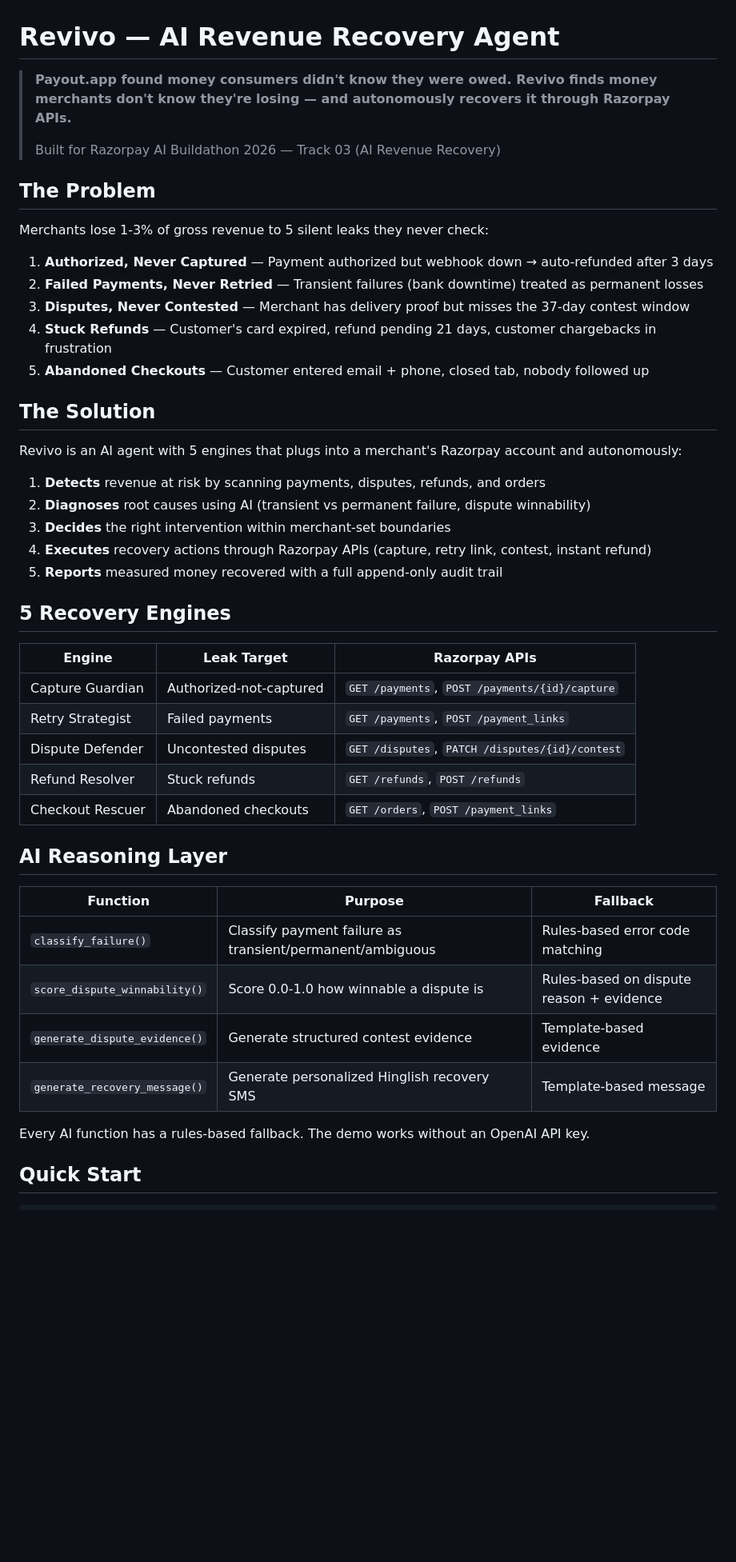
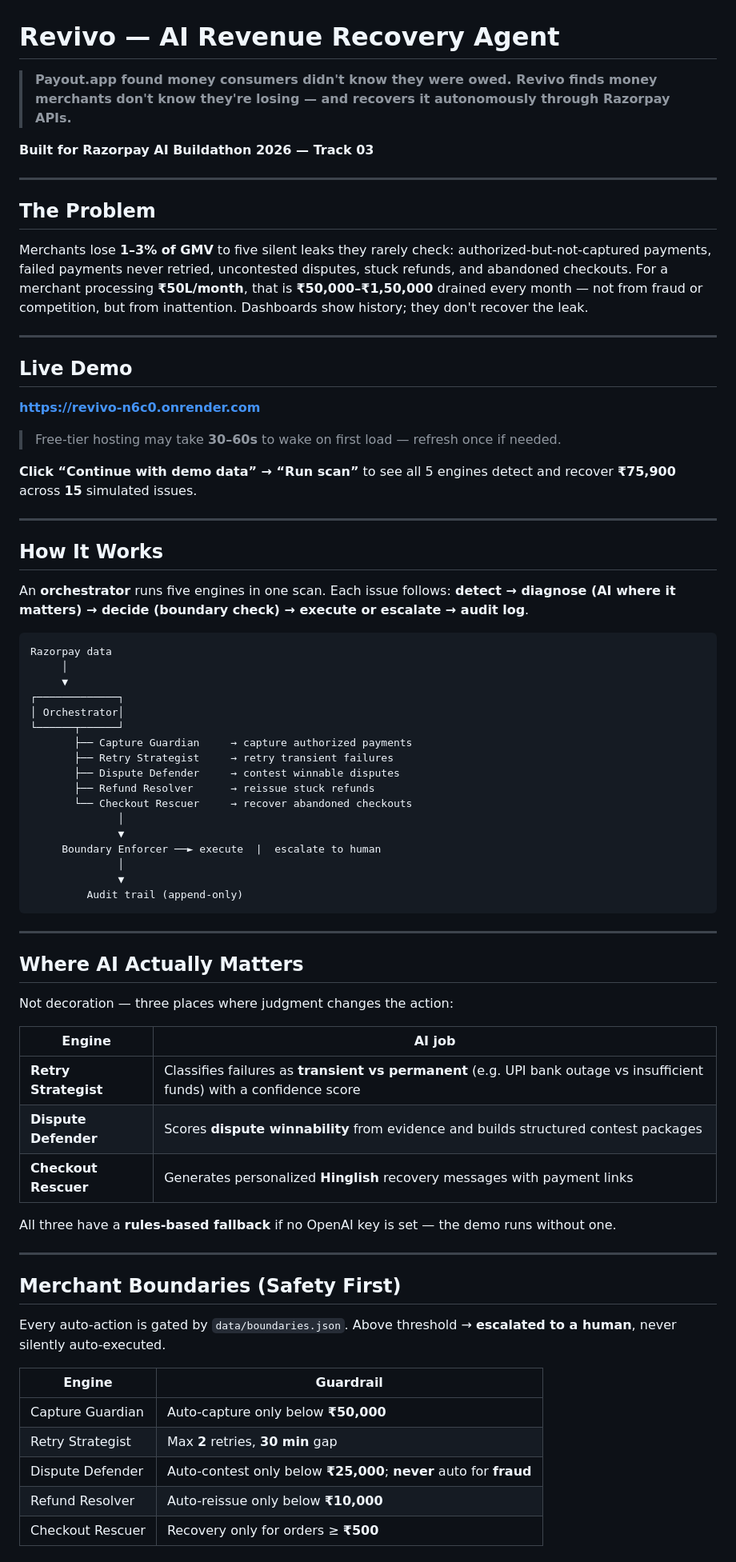
Before and after one commit to CHITLURISARVANI/Revivo, a Markdown page: README.md, the part around one of its changes. Shown at 80% size. Drawn GitHub-style; blank space fills up the shorter version.

Commit message:
Rewrite README for Buildathon judges — scannable demo, AI, boundaries, tests.
Co-authored-by: Cursor <cursoragent@cursor.com>

````diff
--- a/README.md
+++ b/README.md
@@ -1,48 +1,76 @@
 # Revivo — AI Revenue Recovery Agent
 
-> **Payout.app found money consumers didn't know they were owed. Revivo finds money merchants don't know they're losing — and autonomously recovers it through Razorpay APIs.**
->
-> Built for Razorpay AI Buildathon 2026 — Track 03 (AI Revenue Recovery)
+> **Payout.app found money consumers didn't know they were owed. Revivo finds money merchants don't know they're losing — and recovers it autonomously through Razorpay APIs.**
+
+**Built for Razorpay AI Buildathon 2026 — Track 03**
+
+---
 
 ## The Problem
 
-Merchants lose 1-3% of gross revenue to 5 silent leaks they never check:
+Merchants lose **1–3% of GMV** to five silent leaks they rarely check: authorized-but-not-captured payments, failed payments never retried, uncontested disputes, stuck refunds, and abandoned checkouts. For a merchant processing **₹50L/month**, that is **₹50,000–₹1,50,000** drained every month — not from fraud or competition, but from inattention. Dashboards show history; they don't recover the leak.
 
-1. **Authorized, Never Captured** — Payment authorized but webhook down → auto-refunded after 3 days
-2. **Failed Payments, Never Retried** — Transient failures (bank downtime) treated as permanent losses
-3. **Disputes, Never Contested** — Merchant has delivery proof but misses the 37-day contest window
-4. **Stuck Refunds** — Customer's card expired, refund pending 21 days, customer chargebacks in frustration
-5. **Abandoned Checkouts** — Customer entered email + phone, closed tab, nobody followed up
+---
 
-## The Solution
+## Live Demo
 
-Revivo is an AI agent with 5 engines that plugs into a merchant's Razorpay account and autonomously:
+**https://revivo-n6c0.onrender.com**
 
-1. **Detects** revenue at risk by scanning payments, disputes, refunds, and orders
-2. **Diagnoses** root causes using AI (transient vs permanent failure, dispute winnability)
-3. **Decides** the right intervention within merchant-set boundaries
-4. **Executes** recovery actions through Razorpay APIs (capture, retry link, contest, instant refund)
-5. **Reports** measured money recovered with a full append-only audit trail
+> Free-tier hosting may take **30–60s** to wake on first load — refresh once if needed.
 
-## 5 Recovery Engines
+**Click “Continue with demo data” → “Run scan”** to see all 5 engines detect and recover **₹75,900** across **15** simulated issues.
 
-| Engine | Leak Target | Razorpay APIs |
-|---|---|---|
-| Capture Guardian | Authorized-not-captured | `GET /payments`, `POST /payments/{id}/capture` |
-| Retry Strategist | Failed payments | `GET /payments`, `POST /payment_links` |
-| Dispute Defender | Uncontested disputes | `GET /disputes`, `PATCH /disputes/{id}/contest` |
-| Refund Resolver | Stuck refunds | `GET /refunds`, `POST /refunds` |
-| Checkout Rescuer | Abandoned checkouts | `GET /orders`, `POST /payment_links` |
+---
 
-## AI Reasoning Layer
+## How It Works
 
-| Function | Purpose | Fallback |
-|---|---|---|
-| `classify_failure()` | Classify payment failure as transient/permanent/ambiguous | Rules-based error code matching |
-| `score_dispute_winnability()` | Score 0.0-1.0 how winnable a dispute is | Rules-based on dispute reason + evidence |
-| `generate_dispute_evidence()` | Generate structured contest evidence | Template-based evidence |
-| `generate_recovery_message()` | Generate personalized Hinglish recovery SMS | Template-based message |
+An **orchestrator** runs five engines in one scan. Each issue follows: **detect → diagnose (AI where it matters) → decide (boundary check) → execute or escalate → audit log**.
 
-Every AI function has a rules-based fallback. The demo works without an OpenAI API key.
+```
+Razorpay data
+     │
+     ▼
+┌─────────────┐
+│ Orchestrator│
+└──────┬──────┘
+       ├── Capture Guardian     → capture authorized payments
+       ├── Retry Strategist     → retry transient failures
+       ├── Dispute Defender     → contest winnable disputes
+       ├── Refund Resolver      → reissue stuck refunds
+       └── Checkout Rescuer     → recover abandoned checkouts
+              │
+              ▼
+     Boundary Enforcer ──► execute  |  escalate to human
+              │
+              ▼
+         Audit trail (append-only)
+```
 
-## Quick Start
+---
+
+## Where AI Actually Matters
+
+Not decoration — three places where judgment changes the action:
+
+| Engine | AI job |
+|---|---|
+| **Retry Strategist** | Classifies failures as **transient vs permanent** (e.g. UPI bank outage vs insufficient funds) with a confidence score |
+| **Dispute Defender** | Scores **dispute winnability** from evidence and builds structured contest packages |
+| **Checkout Rescuer** | Generates personalized **Hinglish** recovery messages with payment links |
+
+All three have a **rules-based fallback** if no OpenAI key is set — the demo runs without one.
+
+---
+
+## Merchant Boundaries (Safety First)
+
+Every auto-action is gated by `data/boundaries.json`. Above threshold → **escalated to a human**, never silently auto-executed.
+
+| Engine | Guardrail |
+|---|---|
+| Capture Guardian | Auto-capture only below **₹50,000** |
+| Retry Strategist | Max **2** retries, **30 min** gap |
+| Dispute Defender | Auto-contest only below **₹25,000**; **never** auto for **fraud** |
+| Refund Resolver | Auto-reissue only below **₹10,000** |
+| Checkout Rescuer | Recovery only for orders ≥ **₹500** |
+
````
Also changed, not shown: other parts of README.md (+44 -83 lines).
